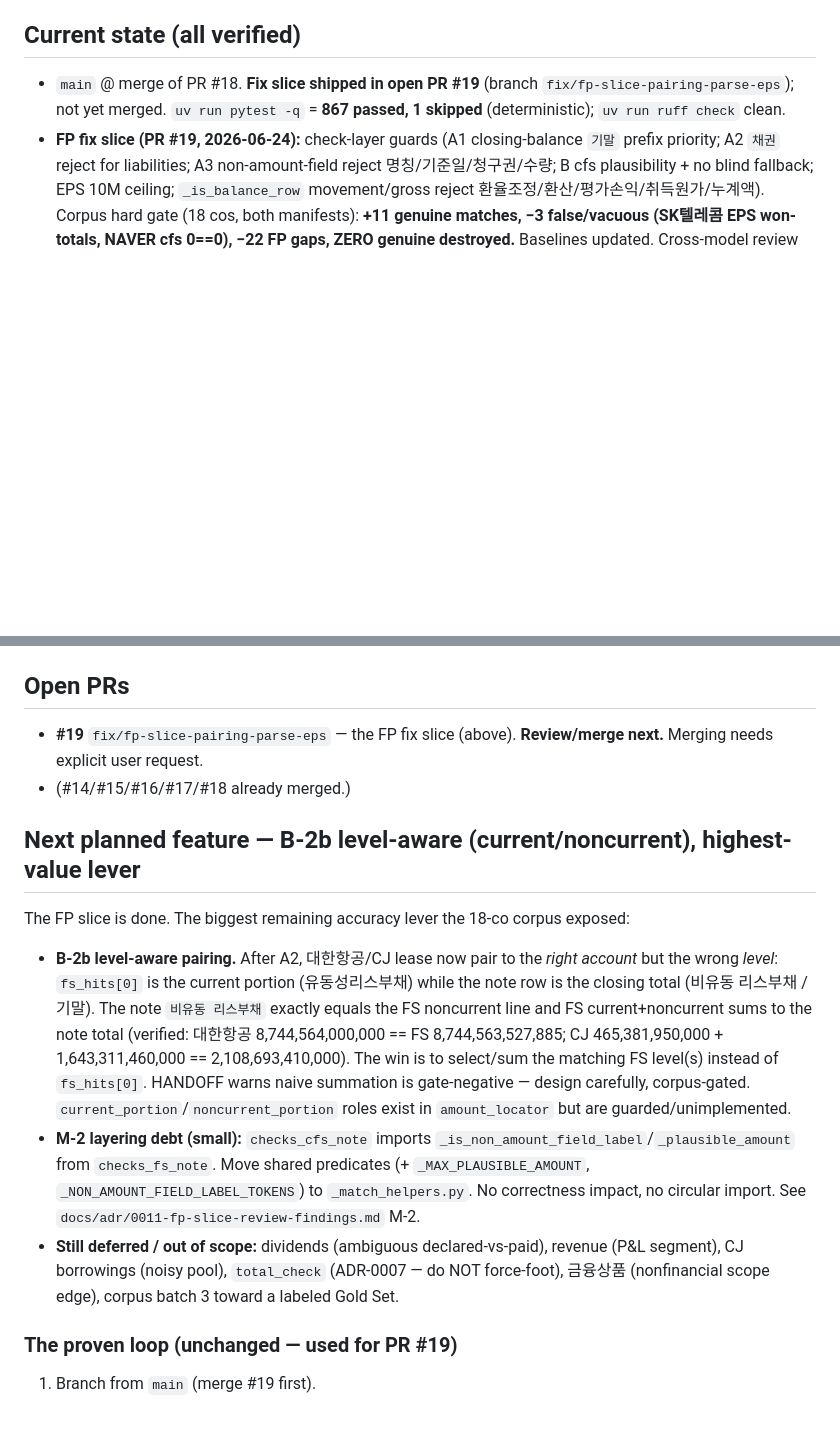
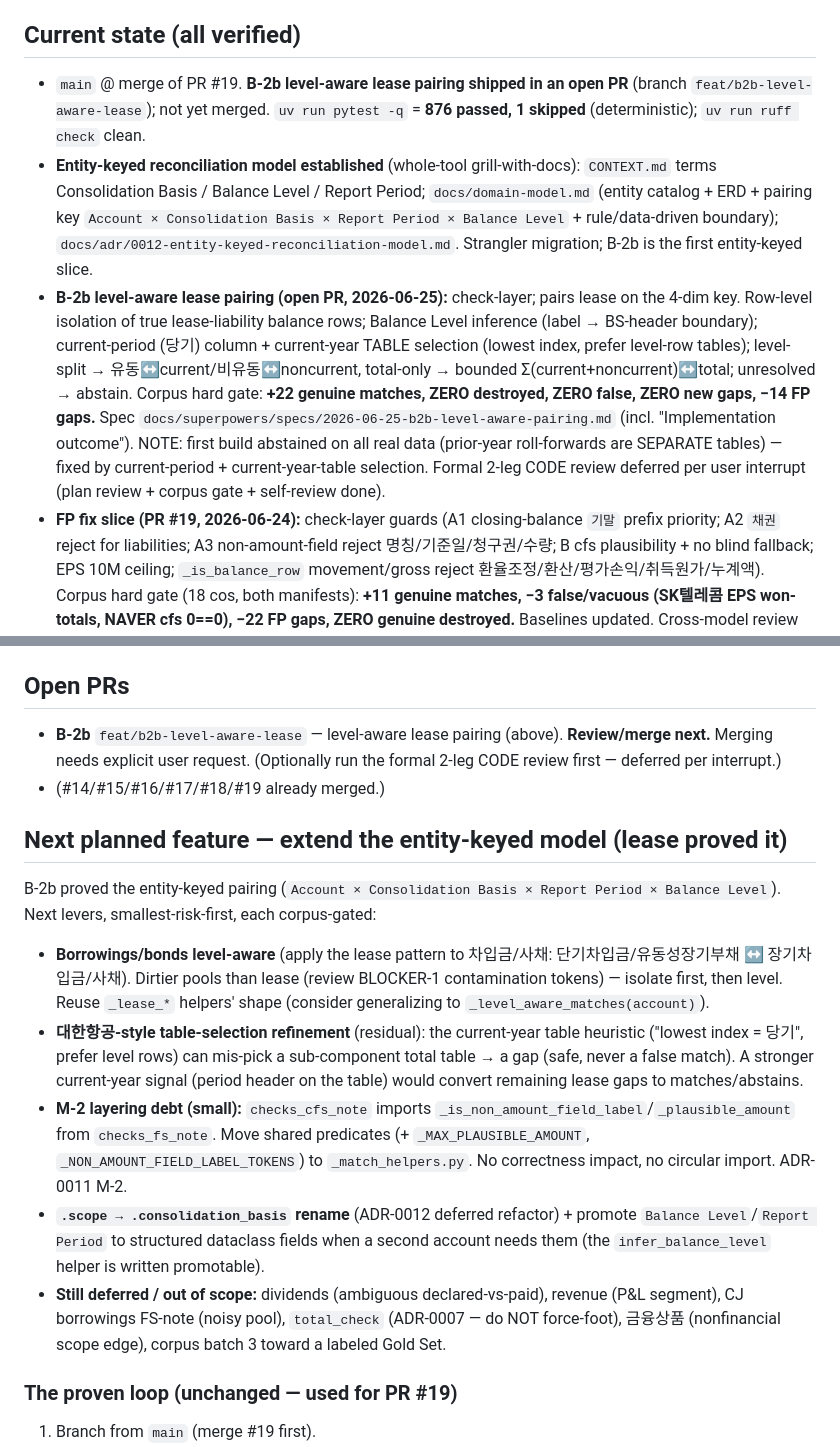
Before and after one commit to capitalparser/dart-footing-reconciler, a Markdown page: HANDOFF.md, 2 parts joined by grey strips. Rendered like a GitHub page; blank space fills up the shorter version.

Commit message:
docs(handoff): session wrap — B-2b shipped (open PR); next = extend entity-keyed model
PR #19 merged; B-2b level-aware lease pairing now in open PR. Entity-keyed model
(ADR-0012/domain-model.md) established. Update current-state, open-PRs, next-feature
(borrowings/bonds level-aware, 대한항공 table-selection refinement, M-2 debt, rename).

Co-Authored-By: Claude Opus 4.8 (1M context) <noreply@anthropic.com>

```diff
--- a/HANDOFF.md
+++ b/HANDOFF.md
@@ -7,21 +7,25 @@ Restartable handoff for the next Claude or Codex session. Read this + CONTEXT.md
 - Doctrine: **domain accuracy > coverage; abstain over guess; an audit verdict must never carry a false match; all arithmetic is deterministic Python (no LLM judgment); every change is corpus-gated.**
 
 ## Current state (all verified)
-- `main` @ merge of PR #18. **Fix slice shipped in open PR #19** (branch `fix/fp-slice-pairing-parse-eps`); not yet merged. `uv run pytest -q` = **867 passed, 1 skipped** (deterministic); `uv run ruff check` clean.
+- `main` @ merge of PR #19. **B-2b level-aware lease pairing shipped in an open PR** (branch `feat/b2b-level-aware-lease`); not yet merged. `uv run pytest -q` = **876 passed, 1 skipped** (deterministic); `uv run ruff check` clean.
+- **Entity-keyed reconciliation model established** (whole-tool grill-with-docs): `CONTEXT.md` terms Consolidation Basis / Balance Level / Report Period; `docs/domain-model.md` (entity catalog + ERD + pairing key `Account × Consolidation Basis × Report Period × Balance Level` + rule/data-driven boundary); `docs/adr/0012-entity-keyed-reconciliation-model.md`. Strangler migration; B-2b is the first entity-keyed slice.
+- **B-2b level-aware lease pairing (open PR, 2026-06-25):** check-layer; pairs lease on the 4-dim key. Row-level isolation of true lease-liability balance rows; Balance Level inference (label → BS-header boundary); current-period (당기) column + current-year TABLE selection (lowest index, prefer level-row tables); level-split → 유동↔current/비유동↔noncurrent, total-only → bounded Σ(current+noncurrent)↔total; unresolved → abstain. Corpus hard gate: **+22 genuine matches, ZERO destroyed, ZERO false, ZERO new gaps, −14 FP gaps.** Spec `docs/superpowers/specs/2026-06-25-b2b-level-aware-pairing.md` (incl. "Implementation outcome"). NOTE: first build abstained on all real data (prior-year roll-forwards are SEPARATE tables) — fixed by current-period + current-year-table selection. Formal 2-leg CODE review deferred per user interrupt (plan review + corpus gate + self-review done).
 - **FP fix slice (PR #19, 2026-06-24):** check-layer guards (A1 closing-balance `기말` prefix priority; A2 `채권` reject for liabilities; A3 non-amount-field reject 명칭/기준일/청구권/수량; B cfs plausibility + no blind fallback; EPS 10M ceiling; `_is_balance_row` movement/gross reject 환율조정/환산/평가손익/취득원가/누계액). Corpus hard gate (18 cos, both manifests): **+11 genuine matches, −3 false/vacuous (SK텔레콤 EPS won-totals, NAVER cfs 0==0), −22 FP gaps, ZERO genuine destroyed.** Baselines updated. Cross-model review (Opus + Codex) closed in `docs/adr/0011-fp-slice-review-findings.md`. Spec `docs/superpowers/specs/2026-06-24-fp-slice-pairing-parse-eps.md`.
 - **Canonical Amount Locator** shipped + wired into `reconciliation_inputs` (PR #14): single SSOT for cell selection. Corpus (10-co): **matched +4 / unexplained_gap −2 / FP 0** (diff=0 ties to BS net-carrying line, self-validating). ADRs 0008 (decision), 0009 (plan review findings), 0010 (code-review BLOCKERs). ADR-0003 amended (semantic/signature track → diagnostic).
 - **Nonfinancial smoke corpus expanded 10 → 18 industries** (PR #16, #17). Added: 반도체·철강·통신·식음료·인터넷·화장품·항공·유틸리티. Corpus (manifest+raw HTML) is **local-only/gitignored**; committed = baseline `tests/baselines/per_company_counts_2026-06-22-expansion.json` + keyless reproduction recipe `docs/corpus-expansion-2026-06-22.md`.
 - **Gap triage done** (PR #18, this branch): the new corpus's `unexplained_gap` clusters classified FP vs genuine. See `docs/accuracy-backlog.md` → "Expansion corpus gap triage (2026-06-23)".
 
 ## Open PRs
-- **#19** `fix/fp-slice-pairing-parse-eps` — the FP fix slice (above). **Review/merge next.** Merging needs explicit user request.
-- (#14/#15/#16/#17/#18 already merged.)
+- **B-2b** `feat/b2b-level-aware-lease` — level-aware lease pairing (above). **Review/merge next.** Merging needs explicit user request. (Optionally run the formal 2-leg CODE review first — deferred per interrupt.)
+- (#14/#15/#16/#17/#18/#19 already merged.)
 
-## Next planned feature — B-2b level-aware (current/noncurrent), highest-value lever
-The FP slice is done. The biggest remaining accuracy lever the 18-co corpus exposed:
-- **B-2b level-aware pairing.** After A2, 대한항공/CJ lease now pair to the *right account* but the wrong *level*: `fs_hits[0]` is the current portion (유동성리스부채) while the note row is the closing total (비유동 리스부채 / 기말). The note `비유동 리스부채` exactly equals the FS noncurrent line and FS current+noncurrent sums to the note total (verified: 대한항공 8,744,564,000,000 == FS 8,744,563,527,885; CJ 465,381,950,000 + 1,643,311,460,000 == 2,108,693,410,000). The win is to select/sum the matching FS level(s) instead of `fs_hits[0]`. HANDOFF warns naive summation is gate-negative — design carefully, corpus-gated. `current_portion`/`noncurrent_portion` roles exist in `amount_locator` but are guarded/unimplemented.
-- **M-2 layering debt (small):** `checks_cfs_note` imports `_is_non_amount_field_label`/`_plausible_amount` from `checks_fs_note`. Move shared predicates (+ `_MAX_PLAUSIBLE_AMOUNT`, `_NON_AMOUNT_FIELD_LABEL_TOKENS`) to `_match_helpers.py`. No correctness impact, no circular import. See `docs/adr/0011-fp-slice-review-findings.md` M-2.
-- **Still deferred / out of scope:** dividends (ambiguous declared-vs-paid), revenue (P&L segment), CJ borrowings (noisy pool), `total_check` (ADR-0007 — do NOT force-foot), 금융상품 (nonfinancial scope edge), corpus batch 3 toward a labeled Gold Set.
+## Next planned feature — extend the entity-keyed model (lease proved it)
+B-2b proved the entity-keyed pairing (`Account × Consolidation Basis × Report Period × Balance Level`). Next levers, smallest-risk-first, each corpus-gated:
+- **Borrowings/bonds level-aware** (apply the lease pattern to 차입금/사채: 단기차입금/유동성장기부채 ↔ 장기차입금/사채). Dirtier pools than lease (review BLOCKER-1 contamination tokens) — isolate first, then level. Reuse `_lease_*` helpers' shape (consider generalizing to `_level_aware_matches(account)`).
+- **대한항공-style table-selection refinement** (residual): the current-year table heuristic ("lowest index = 당기", prefer level rows) can mis-pick a sub-component total table → a gap (safe, never a false match). A stronger current-year signal (period header on the table) would convert remaining lease gaps to matches/abstains.
+- **M-2 layering debt (small):** `checks_cfs_note` imports `_is_non_amount_field_label`/`_plausible_amount` from `checks_fs_note`. Move shared predicates (+ `_MAX_PLAUSIBLE_AMOUNT`, `_NON_AMOUNT_FIELD_LABEL_TOKENS`) to `_match_helpers.py`. No correctness impact, no circular import. ADR-0011 M-2.
+- **`.scope → .consolidation_basis` rename** (ADR-0012 deferred refactor) + promote `Balance Level`/`Report Period` to structured dataclass fields when a second account needs them (the `infer_balance_level` helper is written promotable).
+- **Still deferred / out of scope:** dividends (ambiguous declared-vs-paid), revenue (P&L segment), CJ borrowings FS-note (noisy pool), `total_check` (ADR-0007 — do NOT force-foot), 금융상품 (nonfinancial scope edge), corpus batch 3 toward a labeled Gold Set.
 
 ### The proven loop (unchanged — used for PR #19)
 1. Branch from `main` (merge #19 first).
```
